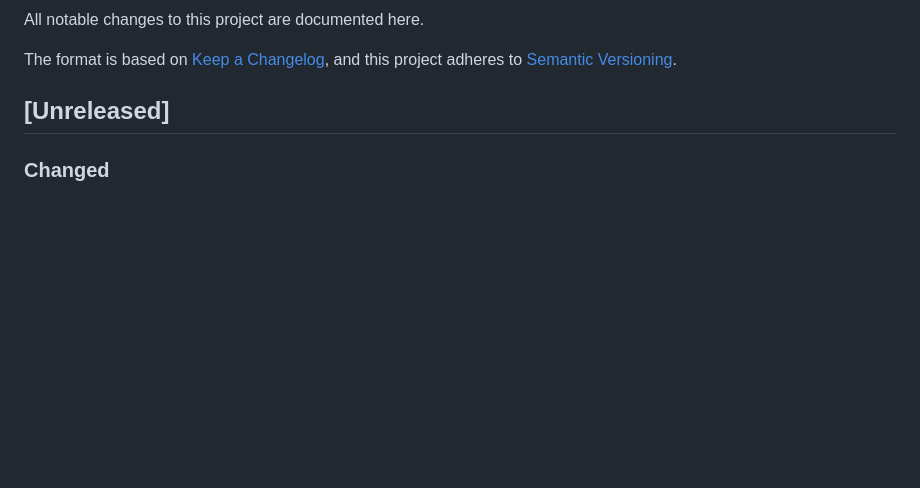
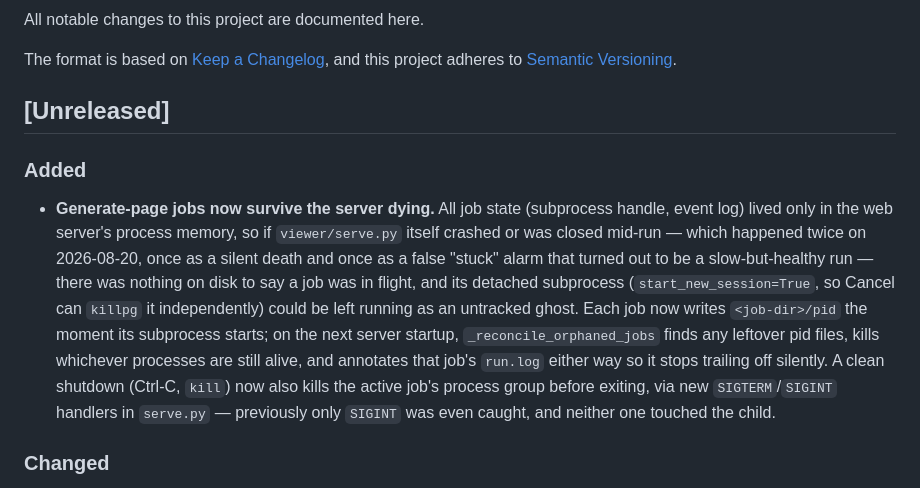
Before and after one commit to AdrielSantana/image-to-3dlab, a Markdown page: CHANGELOG.md, the part around the change. Drawn GitHub-style; blank space fills up the shorter version.

Commit message:
docs: changelog entry for the ghost-process fix

```diff
--- a/CHANGELOG.md
+++ b/CHANGELOG.md
@@ -6,6 +6,21 @@ The format is based on [Keep a Changelog](https://keepachangelog.com/en/1.1.0/),
 and this project adheres to [Semantic Versioning](https://semver.org/spec/v2.0.0.html).
 
 ## [Unreleased]
+
+### Added
+- **Generate-page jobs now survive the server dying.** All job state (subprocess handle,
+  event log) lived only in the web server's process memory, so if `viewer/serve.py` itself
+  crashed or was closed mid-run — which happened twice on 2026-08-20, once as a silent
+  death and once as a false "stuck" alarm that turned out to be a slow-but-healthy run —
+  there was nothing on disk to say a job was in flight, and its detached subprocess
+  (`start_new_session=True`, so Cancel can `killpg` it independently) could be left running
+  as an untracked ghost. Each job now writes `<job-dir>/pid` the moment its subprocess
+  starts; on the next server startup, `_reconcile_orphaned_jobs` finds any leftover pid
+  files, kills whichever processes are still alive, and annotates that job's `run.log`
+  either way so it stops trailing off silently. A clean shutdown (Ctrl-C, `kill`) now also
+  kills the active job's process group before exiting, via new `SIGTERM`/`SIGINT` handlers
+  in `serve.py` — previously only `SIGINT` was even caught, and neither one touched the
+  child.
 
 ### Changed
 - **Xiong's Hunyuan3D-MLX shape+paint port moved from `vendor/hunyuan-mlx-paint`
```
